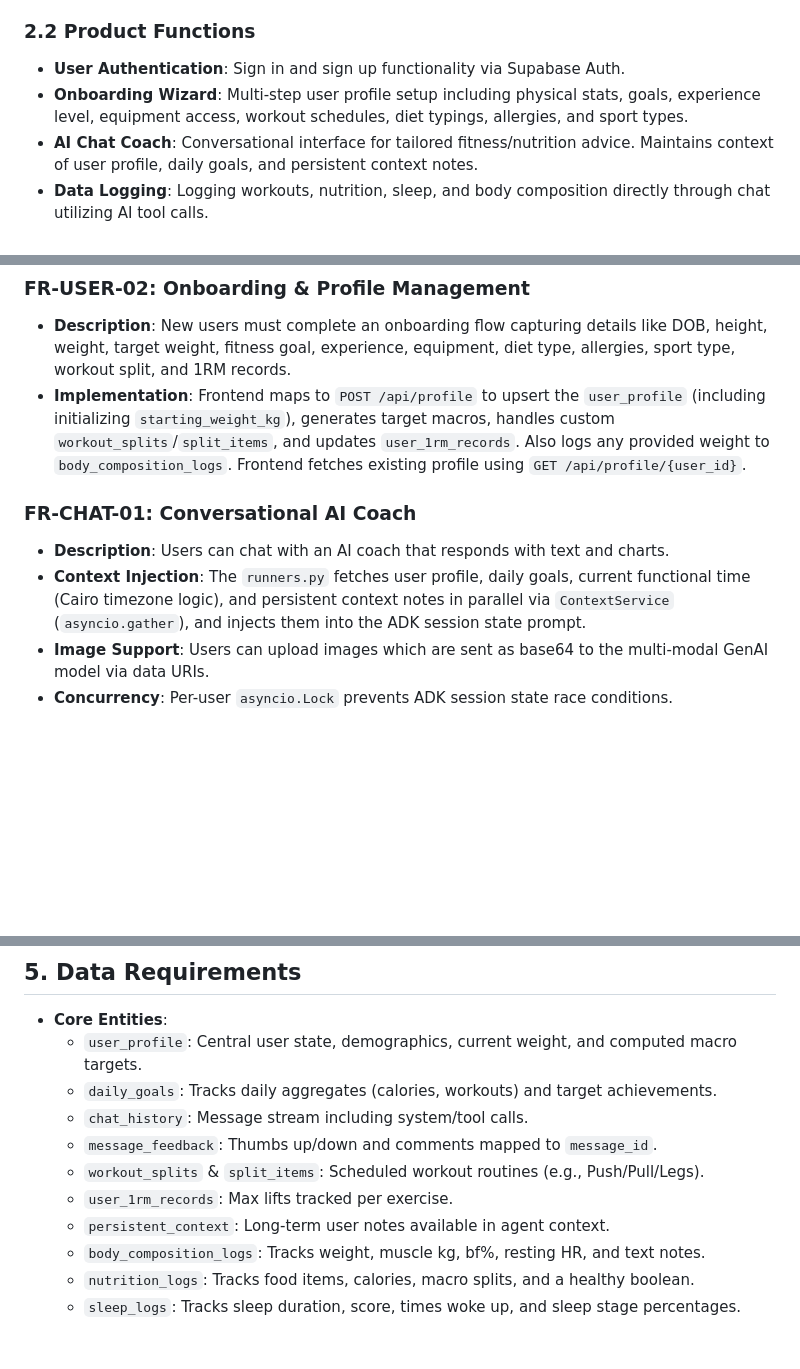
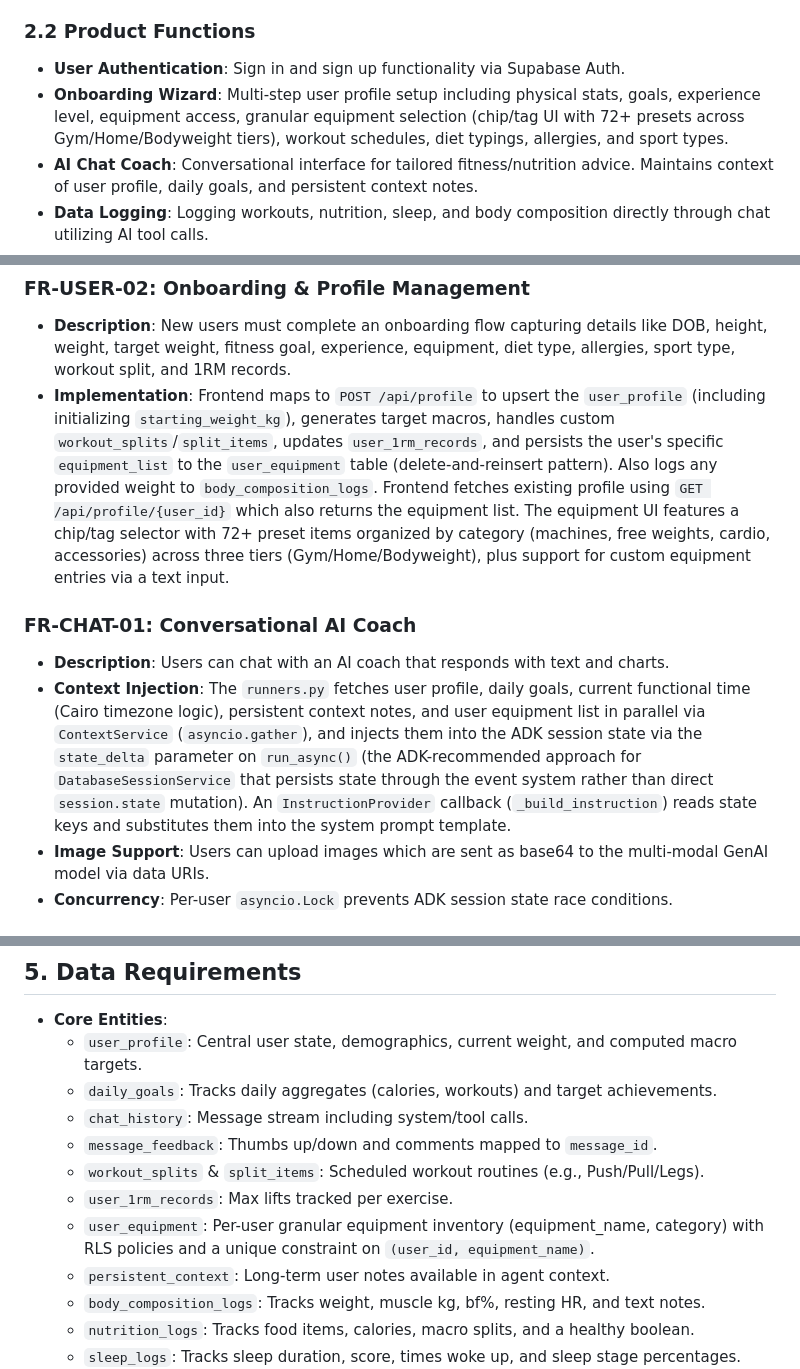
Before and after one commit to zi-crypto/nutrisync, a Markdown page: system_docs/SRS.md, 3 parts joined by grey strips. Drawn GitHub-style; blank space fills up the shorter version.

```diff
--- a/system_docs/SRS.md
+++ b/system_docs/SRS.md
@@ -20,7 +20,7 @@ NutriSync is comprised of a FastAPI-based backend, a vanilla JS/HTML/CSS fronten
 
 ### 2.2 Product Functions
 - **User Authentication**: Sign in and sign up functionality via Supabase Auth.
-- **Onboarding Wizard**: Multi-step user profile setup including physical stats, goals, experience level, equipment access, workout schedules, diet typings, allergies, and sport types.
+- **Onboarding Wizard**: Multi-step user profile setup including physical stats, goals, experience level, equipment access, granular equipment selection (chip/tag UI with 72+ presets across Gym/Home/Bodyweight tiers), workout schedules, diet typings, allergies, and sport types.
 - **AI Chat Coach**: Conversational interface for tailored fitness/nutrition advice. Maintains context of user profile, daily goals, and persistent context notes.
 - **Data Logging**: Logging workouts, nutrition, sleep, and body composition directly through chat utilizing AI tool calls.
 - **Data Visualization**: AI agent can generate charts (e.g., body weight trends, nutrition breakdown) using QuickChart.io.
@@ -49,11 +49,11 @@ NutriSync is comprised of a FastAPI-based backend, a vanilla JS/HTML/CSS fronten
 
 ### FR-USER-02: Onboarding & Profile Management
 - **Description**: New users must complete an onboarding flow capturing details like DOB, height, weight, target weight, fitness goal, experience, equipment, diet type, allergies, sport type, workout split, and 1RM records.
-- **Implementation**: Frontend maps to `POST /api/profile` to upsert the `user_profile` (including initializing `starting_weight_kg`), generates target macros, handles custom `workout_splits`/`split_items`, and updates `user_1rm_records`. Also logs any provided weight to `body_composition_logs`. Frontend fetches existing profile using `GET /api/profile/{user_id}`.
+- **Implementation**: Frontend maps to `POST /api/profile` to upsert the `user_profile` (including initializing `starting_weight_kg`), generates target macros, handles custom `workout_splits`/`split_items`, updates `user_1rm_records`, and persists the user's specific `equipment_list` to the `user_equipment` table (delete-and-reinsert pattern). Also logs any provided weight to `body_composition_logs`. Frontend fetches existing profile using `GET /api/profile/{user_id}` which also returns the equipment list. The equipment UI features a chip/tag selector with 72+ preset items organized by category (machines, free weights, cardio, accessories) across three tiers (Gym/Home/Bodyweight), plus support for custom equipment entries via a text input.
 
 ### FR-CHAT-01: Conversational AI Coach
 - **Description**: Users can chat with an AI coach that responds with text and charts.
-- **Context Injection**: The `runners.py` fetches user profile, daily goals, current functional time (Cairo timezone logic), and persistent context notes in parallel via `ContextService` (`asyncio.gather`), and injects them into the ADK session state prompt.
+- **Context Injection**: The `runners.py` fetches user profile, daily goals, current functional time (Cairo timezone logic), persistent context notes, and user equipment list in parallel via `ContextService` (`asyncio.gather`), and injects them into the ADK session state via the `state_delta` parameter on `run_async()` (the ADK-recommended approach for `DatabaseSessionService` that persists state through the event system rather than direct `session.state` mutation). An `InstructionProvider` callback (`_build_instruction`) reads state keys and substitutes them into the system prompt template.
 - **Image Support**: Users can upload images which are sent as base64 to the multi-modal GenAI model via data URIs.
 - **Concurrency**: Per-user `asyncio.Lock` prevents ADK session state race conditions.
 
@@ -111,6 +111,7 @@ NutriSync is comprised of a FastAPI-based backend, a vanilla JS/HTML/CSS fronten
   - `message_feedback`: Thumbs up/down and comments mapped to `message_id`.
   - `workout_splits` & `split_items`: Scheduled workout routines (e.g., Push/Pull/Legs).
   - `user_1rm_records`: Max lifts tracked per exercise.
+  - `user_equipment`: Per-user granular equipment inventory (equipment_name, category) with RLS policies and a unique constraint on `(user_id, equipment_name)`.
   - `persistent_context`: Long-term user notes available in agent context.
   - `body_composition_logs`: Tracks weight, muscle kg, bf%, resting HR, and text notes.
   - `nutrition_logs`: Tracks food items, calories, macro splits, and a healthy boolean.
```
Also changed, not shown: system_docs/architecture.md (+6 -6 lines), system_docs/state_diagrams.md (+5 -3 lines).
